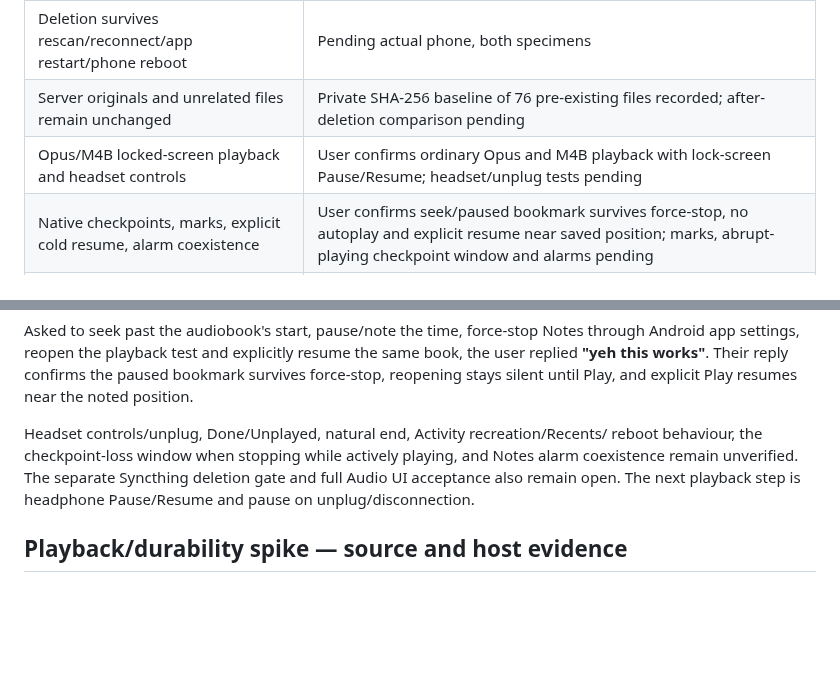
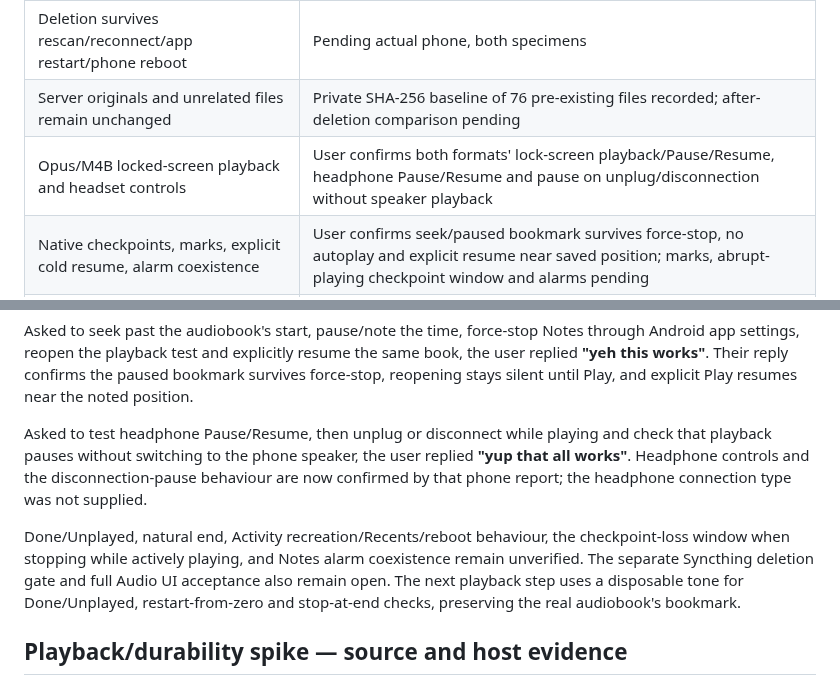
Before and after one commit to garthtrickett/notes, a Markdown page: AUDIO-VALIDATION.md, 2 parts joined by grey strips. GitHub-like rendering; blank space fills up the shorter version.

Commit message:
Record phone headphone transport and disconnect-pause passing

```diff
--- a/AUDIO-VALIDATION.md
+++ b/AUDIO-VALIDATION.md
@@ -88,7 +88,7 @@ document and test a successor integration before implementing it.
 | Storage access survives reboot | Pending actual phone |
 | Deletion survives rescan/reconnect/app restart/phone reboot | Pending actual phone, both specimens |
 | Server originals and unrelated files remain unchanged | Private SHA-256 baseline of 76 pre-existing files recorded; after-deletion comparison pending |
-| Opus/M4B locked-screen playback and headset controls | User confirms ordinary Opus and M4B playback with lock-screen Pause/Resume; headset/unplug tests pending |
+| Opus/M4B locked-screen playback and headset controls | User confirms both formats' lock-screen playback/Pause/Resume, headphone Pause/Resume and pause on unplug/disconnection without speaker playback |
 | Native checkpoints, marks, explicit cold resume, alarm coexistence | User confirms seek/paused bookmark survives force-stop, no autoplay and explicit resume near saved position; marks, abrupt-playing checkpoint window and alarms pending |
 | Full Audio UI and offline journey | Awaiting spike gates |
 | Automated regression and exact signed build | Record checks/build per delivered increment |
@@ -158,11 +158,18 @@ same book, the user replied **"yeh this works"**. Their reply confirms the pause
 bookmark survives force-stop, reopening stays silent until Play, and explicit
 Play resumes near the noted position.
 
-Headset controls/unplug, Done/Unplayed, natural end, Activity recreation/Recents/
-reboot behaviour, the checkpoint-loss window when stopping while actively
-playing, and Notes alarm coexistence remain unverified. The separate Syncthing
-deletion gate and full Audio UI acceptance also remain open. The next playback
-step is headphone Pause/Resume and pause on unplug/disconnection.
+Asked to test headphone Pause/Resume, then unplug or disconnect while playing
+and check that playback pauses without switching to the phone speaker, the user
+replied **"yup that all works"**. Headphone controls and the disconnection-pause
+behaviour are now confirmed by that phone report; the headphone connection type
+was not supplied.
+
+Done/Unplayed, natural end, Activity recreation/Recents/reboot behaviour, the
+checkpoint-loss window when stopping while actively playing, and Notes alarm
+coexistence remain unverified. The separate Syncthing deletion gate and full
+Audio UI acceptance also remain open. The next playback step uses a disposable
+tone for Done/Unplayed, restart-from-zero and stop-at-end checks, preserving the
+real audiobook's bookmark.
 
 ## Playback/durability spike — source and host evidence
 
```
